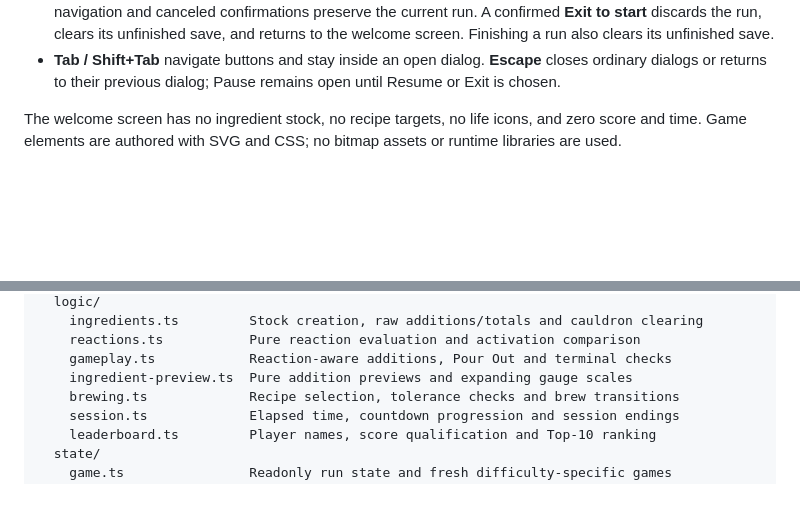
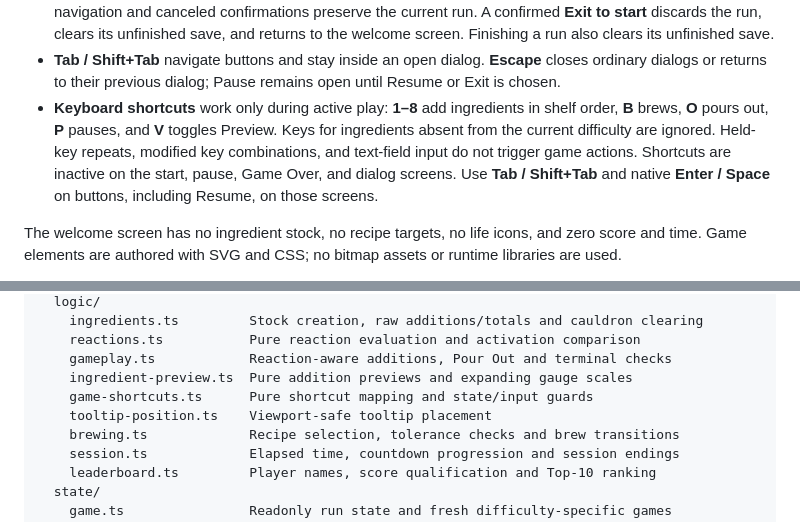
Before and after one commit to vlat247/minigame1-rs, a Markdown page: README.md, 2 parts joined by grey strips. Rendered like a GitHub page; blank space fills up the shorter version.

```diff
--- a/README.md
+++ b/README.md
@@ -64,6 +66,7 @@ Reaction predicates inspect the raw ingredient sums. Active modifiers apply once
 - **Clear Leaderboard** asks for confirmation in an in-app dialog and clears only the selected difficulty's board. Scores normally persist in browser storage. If storage is blocked or a write fails, a notice explains that scores are kept for the current visit only. Malformed leaderboard data is handled without crashing or automatically deleting it; valid rows can still be recovered.
 - **Menu → Start new game** resets the run after confirmation and replaces its unfinished save. Dialog navigation and canceled confirmations preserve the current run. A confirmed **Exit to start** discards the run, clears its unfinished save, and returns to the welcome screen. Finishing a run also clears its unfinished save.
 - **Tab / Shift+Tab** navigate buttons and stay inside an open dialog. **Escape** closes ordinary dialogs or returns to their previous dialog; Pause remains open until Resume or Exit is chosen.
+- **Keyboard shortcuts** work only during active play: **1–8** add ingredients in shelf order, **B** brews, **O** pours out, **P** pauses, and **V** toggles Preview. Keys for ingredients absent from the current difficulty are ignored. Held-key repeats, modified key combinations, and text-field input do not trigger game actions. Shortcuts are inactive on the start, pause, Game Over, and dialog screens. Use **Tab / Shift+Tab** and native **Enter / Space** on buttons, including Resume, on those screens.
 
 The welcome screen has no ingredient stock, no recipe targets, no life icons, and zero score and time. Game elements are authored with SVG and CSS; no bitmap assets or runtime libraries are used.
 
@@ -140,6 +145,8 @@ src/
     reactions.ts           Pure reaction evaluation and activation comparison
     gameplay.ts            Reaction-aware additions, Pour Out and terminal checks
     ingredient-preview.ts  Pure addition previews and expanding gauge scales
+    game-shortcuts.ts      Pure shortcut mapping and state/input guards
+    tooltip-position.ts    Viewport-safe tooltip placement
     brewing.ts             Recipe selection, tolerance checks and brew transitions
     session.ts             Elapsed time, countdown progression and session endings
     leaderboard.ts         Player names, score qualification and Top-10 ranking
```
Also changed, not shown: other parts of README.md (+17 -8 lines), PRODUCT.md (+13 -5 lines).
